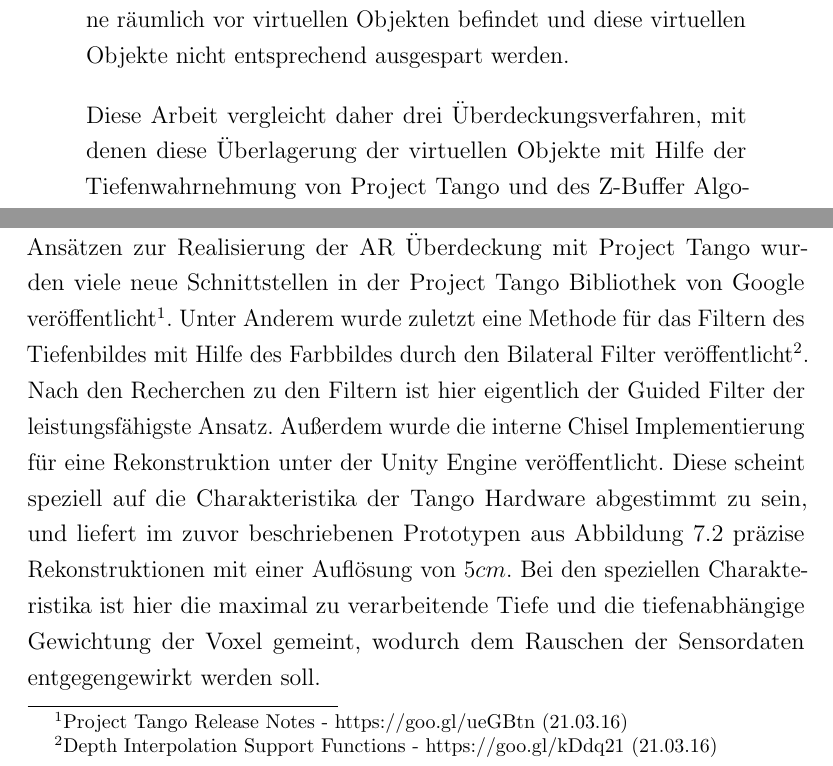
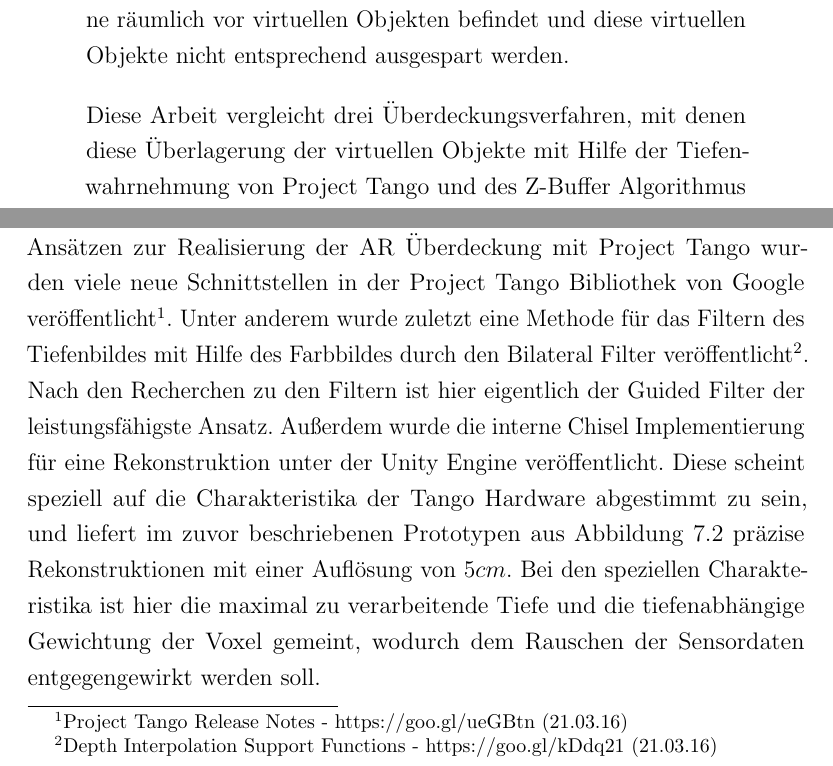
Before and after one commit to stetro/masterthesis, a LaTeX thesis (main.tex, which reads content/abstract.tex, content/conclusion.tex): two parts of pages 4 and 75 of 91, joined at a grey line, cut so that both start at the same text. Compiled offline with pdfLaTeX.

Commit message:
last fixes

```diff
--- a/content/abstract.tex
+++ b/content/abstract.tex
@@ -3,7 +3,7 @@
 
 Project Tango ist eine neue mobile Plattform des Google Advanced Technology and Project (ATAP) Teams, die in der Lage ist, Bewegungsverfolgung, Tiefenwahrnehmung und Umgebungswiedererkennung auf Smartphones und Tablets anbieten zu können. Durch die kontinuierliche Bestimmung der relativen Geräteposition eignet sich die Plattform besonders für dreidimensionale Augmented Reality (AR) Anwendungen. Die Illusion dieser AR Anwendungen wird besonders dann gestört, wenn sich reale Objekte in einer Szene räumlich vor virtuellen Objekten befindet und diese virtuellen Objekte nicht entsprechend ausgespart werden.
 
-Diese Arbeit vergleicht daher drei Überdeckungsverfahren, mit denen diese Überlagerung der virtuellen Objekte mit Hilfe der Tiefenwahrnehmung von Project Tango und des Z-Buffer Algorithmus realisiert werden kann. Die Tiefeninformationen für den Z-Buffer werden hierfür zum einen direkt aus den Sensordaten und alternativ mit einer TSDF Rekonstruktion und einer selbst zusammengestellten Ebenenrekonstruktion bestimmt. Außerdem wird auf einen zusätzlichen Ansatz eingegangen, der zur Verbesserung dieser Tiefeninformationen die Bildinformationen der Farbkamera durch den Guided Filter berücksichtigt. Diese Mechanismen werden im Laufe der Arbeit prototypisch umgesetzt und gegenübergestellt.
+Diese Arbeit vergleicht drei Überdeckungsverfahren, mit denen diese Überlagerung der virtuellen Objekte mit Hilfe der Tiefenwahrnehmung von Project Tango und des Z-Buffer Algorithmus realisiert werden kann. Die Tiefeninformationen für den Z-Buffer werden hierfür zum einen direkt aus den Sensordaten und alternativ mit einer TSDF Rekonstruktion und einer selbst zusammengestellten Ebenenrekonstruktion bestimmt. Außerdem wird auf einen zusätzlichen Ansatz eingegangen, der zur Verbesserung dieser Tiefeninformationen die Bildinformationen der Farbkamera durch den Guided Filter berücksichtigt. Diese Mechanismen werden im Laufe der Arbeit prototypisch umgesetzt und gegenübergestellt.
 
 \setlength{\parskip}{0em}
 \end{abstract}
--- a/content/conclusion.tex
+++ b/content/conclusion.tex
@@ -65,6 +65,6 @@ Im Laufe der Umsetzung und der Auswertung der Verfahren sind noch weitere Ideen
 
 Für den produktiven Einsatz des Guided Filters wäre eine eigene Implementierung sinnvoll, um den OpenCV Anteil aus der prototypischen Umsetzung herausnehmen zu können. Das würde zunächst den Transformationsaufwand zu OpenCV von \(80 ms\) vermeiden. Außerdem wäre es denkbar, den Guided Filter komplett im OpenGL Fragmentshader umzusetzen, wodurch eine parallele Verarbeitung durch die GPU diesen Prozess deutlich beschleunigen würde. Zusätzlich könnten hier weitere Verfahren zum Upsampling der Tiefeninformationen näher evaluiert werden, denn neben dem Guided Filter können noch deutlich komplexere Verfahren eingesetzt werden, wie das zuvor erwähnte \enquote{Guided Depth Upsampling} Verfahren von \citet{Ferstl_2013_ICCV}, das ein Tiefenbild, wie auch beim Guided Filter, auf Basis der Farbbilder optimiert.
 
-Während der Implementierung und Recherche zu den verschiedenen Ansätzen zur Realisierung der AR Überdeckung mit Project Tango wurden viele neue Schnittstellen in der Project Tango Bibliothek von Google veröffentlicht\footnote{Project Tango Release Notes - \url{https://goo.gl/ueGBtn} (21.03.16)}.  Unter Anderem wurde zuletzt eine Methode für das Filtern des Tiefenbildes mit Hilfe des Farbbildes durch den Bilateral Filter veröffentlicht\footnote{Depth Interpolation Support Functions - \url{https://goo.gl/kDdq21} (21.03.16)}. Nach den Recherchen zu den Filtern ist hier eigentlich der Guided Filter der leistungsfähigste Ansatz. Außerdem wurde die interne Chisel Implementierung für eine Rekonstruktion unter der Unity Engine veröffentlicht. Diese scheint speziell auf die Charakteristika der Tango Hardware abgestimmt zu sein, und liefert im zuvor beschriebenen Prototypen aus Abbildung \ref{fig:shadow} präzise Rekonstruktionen mit einer Auflösung von \(5cm\). Bei den speziellen Charakteristika ist hier die maximal zu verarbeitende Tiefe und die tiefenabhängige Gewichtung der Voxel gemeint, wodurch dem Rauschen der Sensordaten entgegengewirkt werden soll.
+Während der Implementierung und Recherche zu den verschiedenen Ansätzen zur Realisierung der AR Überdeckung mit Project Tango wurden viele neue Schnittstellen in der Project Tango Bibliothek von Google veröffentlicht\footnote{Project Tango Release Notes - \url{https://goo.gl/ueGBtn} (21.03.16)}.  Unter anderem wurde zuletzt eine Methode für das Filtern des Tiefenbildes mit Hilfe des Farbbildes durch den Bilateral Filter veröffentlicht\footnote{Depth Interpolation Support Functions - \url{https://goo.gl/kDdq21} (21.03.16)}. Nach den Recherchen zu den Filtern ist hier eigentlich der Guided Filter der leistungsfähigste Ansatz. Außerdem wurde die interne Chisel Implementierung für eine Rekonstruktion unter der Unity Engine veröffentlicht. Diese scheint speziell auf die Charakteristika der Tango Hardware abgestimmt zu sein, und liefert im zuvor beschriebenen Prototypen aus Abbildung \ref{fig:shadow} präzise Rekonstruktionen mit einer Auflösung von \(5cm\). Bei den speziellen Charakteristika ist hier die maximal zu verarbeitende Tiefe und die tiefenabhängige Gewichtung der Voxel gemeint, wodurch dem Rauschen der Sensordaten entgegengewirkt werden soll.
 
 Seitdem die Firma Lenovo eine Kooperation\footnote{Lenovo News - \url{http://goo.gl/jFLNyn} (21.03.16)} mit Google angekündigt hat, verspricht Project Tango eine einheitliche Technologie für das Motion Tracking, die Tiefenwahrnehmung und die Umgebungswiedererkennung auf mobilen Endgeräten zu werden. Lenovo wird im Sommer 2016 das erste Endverbraucher\-gerät mit Project Tango Hardware und Software auf den Markt bringen. Auch Intel arbeitet mit Google zusammen\footnote{Intel\textregistered RealSense\textsuperscript{TM} Developer Kits - \url{http://goo.gl/j4Y18A} (21.03.16)} und ermöglicht in ihrer Konkurrenztechnologie RealSense\textsuperscript{TM} den Betrieb von Project Tango Anwendungen.
```
Also changed, not shown: README.md.
